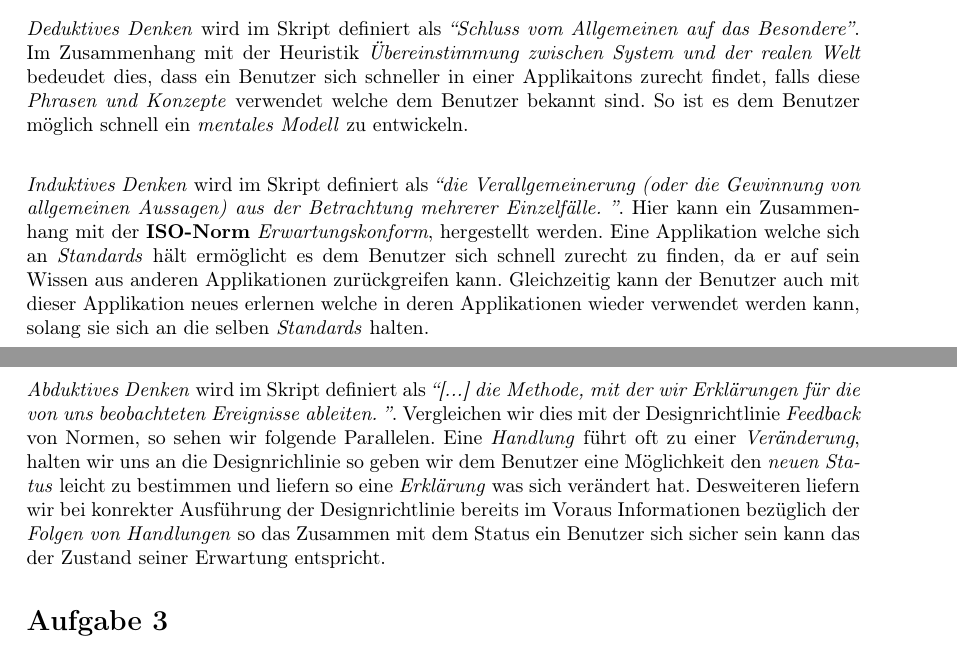
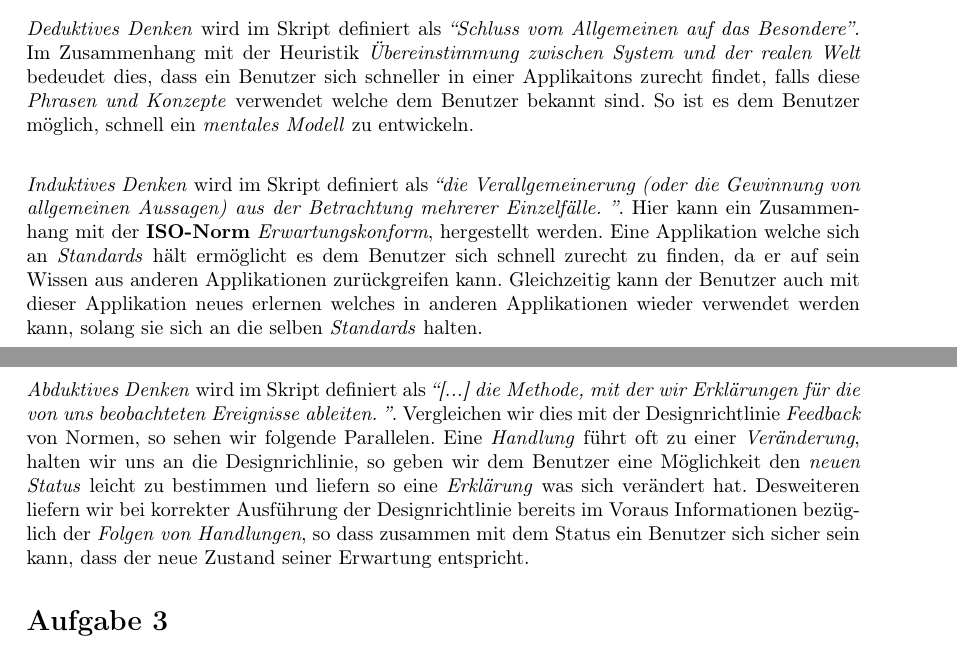
Before and after one commit to annkiener/mms-hs19, a LaTeX document (Serie5/Serie5_Kiener_Thalheim.tex, which reads Serie5/s05a02.tex): two parts of pages 1 and 2 of 4, joined at a grey line, cut so that both start at the same text. Compiled offline with pdfLaTeX.

Commit message:
Fix typo

```diff
--- a/Serie5/s05a02.tex
+++ b/Serie5/s05a02.tex
@@ -3,7 +3,7 @@ Allgemeinen auf das Besondere''}. Im Zusammenhang mit der Heuristik
 \textit{Übereinstimmung zwischen System und der realen Welt} bedeudet dies, dass
 ein Benutzer sich schneller in einer Applikaitons zurecht findet, falls diese
 \textit{Phrasen und Konzepte} verwendet welche dem Benutzer bekannt sind. So ist
-es dem Benutzer möglich schnell ein \textit{mentales Modell} zu entwickeln.
+es dem Benutzer möglich, schnell ein \textit{mentales Modell} zu entwickeln.
 \newline
 
 \textit{Induktives Denken} wird im Skript definiert als \textit{``die
@@ -13,16 +13,16 @@ der \textbf{ISO-Norm} \textit{Erwartungskonform}, hergestellt werden. Eine
 Applikation welche sich an \textit{Standards} hält ermöglicht es dem Benutzer
 sich schnell zurecht zu finden, da er auf sein Wissen aus anderen Applikationen
 zurückgreifen kann. Gleichzeitig kann der Benutzer auch mit dieser Applikation
-neues erlernen welche in deren Applikationen wieder verwendet werden kann,
+neues erlernen welches in anderen Applikationen wieder verwendet werden kann,
 solang sie sich an die selben \textit{Standards} halten.
 
 \textit{Abduktives Denken} wird im Skript definiert als \textit{``[...] die
 Methode, mit der wir Erklärungen für die von uns beobachteten Ereignisse
 ableiten. ''}. Vergleichen wir dies mit der Designrichtlinie \textit{Feedback}
 von Normen, so sehen wir folgende Parallelen. Eine \textit{Handlung} führt oft zu einer
-\textit{Veränderung}, halten wir uns an die Designrichlinie so geben wir dem Benutzer
+\textit{Veränderung}, halten wir uns an die Designrichlinie, so geben wir dem Benutzer
 eine Möglichkeit den \textit{neuen Status} leicht zu bestimmen und liefern so
 eine \textit{Erklärung} was sich verändert hat. Desweiteren liefern wir bei
-konrekter Ausführung der Designrichtlinie bereits im Voraus Informationen
-bezüglich der \textit{Folgen von Handlungen} so das Zusammen mit dem Status ein
-Benutzer sich sicher sein kann das der Zustand seiner Erwartung entspricht.
+korrekter Ausführung der Designrichtlinie bereits im Voraus Informationen
+bezüglich der \textit{Folgen von Handlungen}, so dass zusammen mit dem Status ein
+Benutzer sich sicher sein kann, dass der neue Zustand seiner Erwartung entspricht.
```
